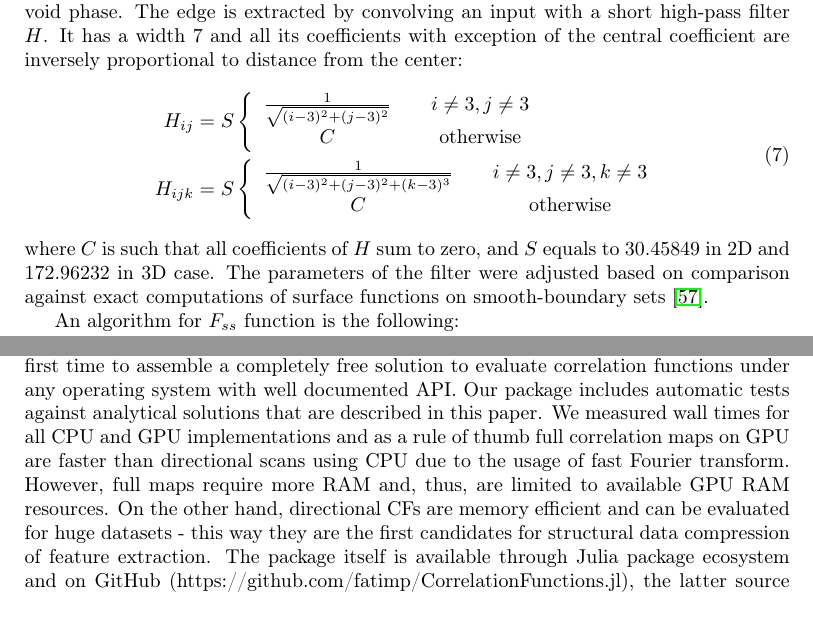
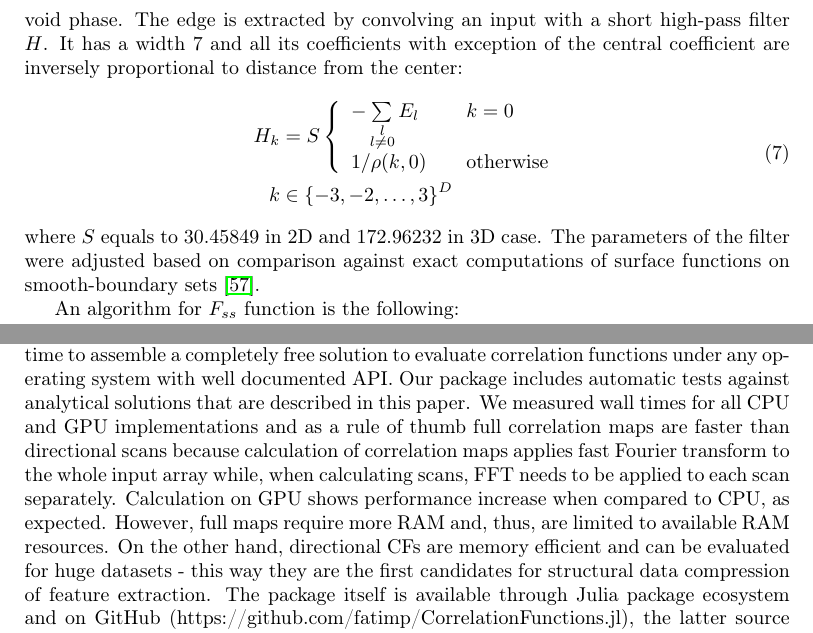
Before and after one commit to fatimp/correlation-function-paper, a LaTeX paper (paper-correlations.tex): two parts of pages 9 and 23 of 30 before the commit and two parts of pages 9 and 23 of 29 after it, joined at a grey line, cut so that both start at the same text. Compiled offline with pdfLaTeX.

Commit message:
Наш ответ на критику

```diff
--- a/paper-correlations.tex
+++ b/paper-correlations.tex
@@ -454,26 +453,19 @@ all its coefficients with exception of the central coefficient are inversely
 proportional to distance from the center:
 \begin{equation}
   \begin{aligned}
-    H_{ij} &= S \left\{
-    \begin{array}{cc}
-      \frac{1}{\sqrt{(i-3)^2 + (j-3)^2}} & \quad i \ne 3, j \ne 3 \\
-      C & \quad \text{otherwise}
+    H_k &= S \left\{
+    \begin{array}{ll}
+      -\sum\limits_{\substack{l \\ l \ne 0}} E_l & \quad k = 0 \\
+      1 / \rho(k, 0) & \quad \text{otherwise}
     \end{array}
     \right. \\
-    H_{ijk} &= S \left\{
-    \begin{array}{cc}
-      \frac{1}{\sqrt{(i-3)^2 + (j-3)^2 + (k-3)^3}} & \quad i \ne 3, j \ne 3, k
-      \ne 3 \\
-      C & \quad \text{otherwise}
-    \end{array}
-    \right.
+    k &\in \{-3, -2, \dots, 3\}^D
   \end{aligned}
   \label{eq:filter-7x7}
 \end{equation}
-where $C$ is such that all coefficients of $H$ sum to zero, and $S$ equals to
-$30.45849$ in 2D and $172.96232$ in 3D case. The parameters of the filter were adjusted
-based on comparison against exact computations of surface functions on smooth-boundary
-sets \cite{postcov23}.
+where $S$ equals to $30.45849$ in 2D and $172.96232$ in 3D case. The parameters
+of the filter were adjusted based on comparison against exact computations of
+surface functions on smooth-boundary sets \cite{postcov23}.
 
 An algorithm for $F_{ss}$ function is the following:
 \begin{algorithmic}[1]
@@ -1196,15 +1188,18 @@ first time to assemble a completely free solution to evaluate correlation
 functions under any operating system with well documented API. Our package
 includes automatic tests against analytical solutions that are described in this
 paper. We measured wall times for all CPU and GPU implementations and as a rule
-of thumb full correlation maps on GPU are faster than directional scans using
-CPU due to the usage of fast Fourier transform. However, full maps require more
-RAM and, thus, are limited to available GPU RAM resources. On the other hand,
-directional CFs are memory efficient and can be evaluated for huge datasets -
-this way they are the first candidates for structural data compression of
-feature extraction. The package itself is available through Julia package
-ecosystem and on GitHub (https://github.com/fatimp/CorrelationFunctions.jl), the
-latter source also contains documentation and additional helpful resources such
-as tutorials.  We believe that a single powerful computational tool such as
+of thumb full correlation maps are faster than directional scans because
+calculation of correlation maps applies fast Fourier transform to the whole
+input array while, when calculating scans, FFT needs to be applied to each scan
+separately. Calculation on GPU shows performance increase when compared to CPU,
+as expected.  However, full maps require more RAM and, thus, are limited to
+available RAM resources. On the other hand, directional CFs are memory efficient
+and can be evaluated for huge datasets - this way they are the first candidates
+for structural data compression of feature extraction. The package itself is
+available through Julia package ecosystem and on GitHub
+(https://github.com/fatimp/CorrelationFunctions.jl), the latter source also
+contains documentation and additional helpful resources such as tutorials.  We
+believe that a single powerful computational tool such as
 \code{CorrelationFunctions.jl} will significantly facilitate the usage of
 correlation functions in numerous areas of structural description and research,
 as well as in machine learning applications.
```
Also changed, not shown: paper-correlations.tex (25 more changed lines).
